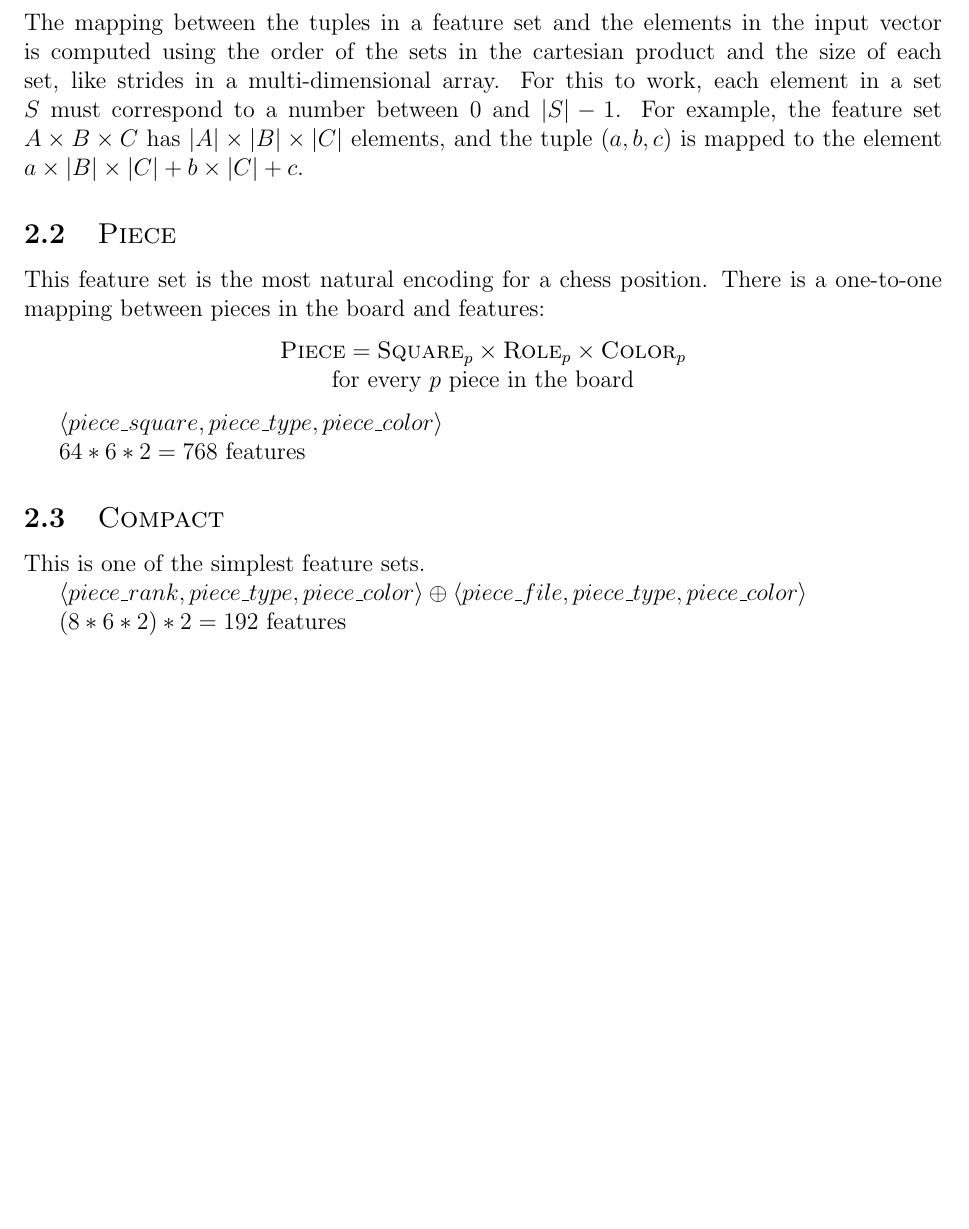
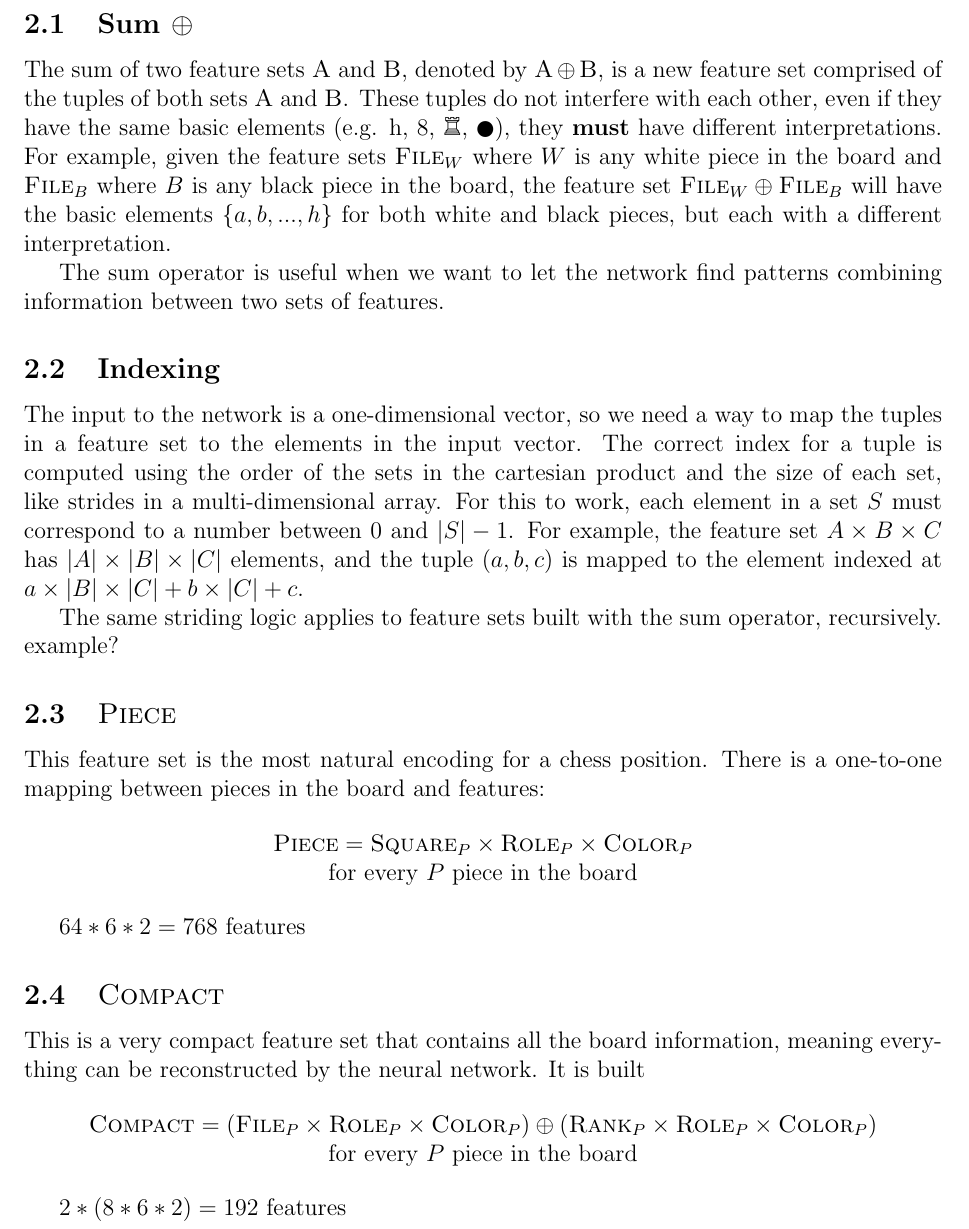
Before and after one commit to mlomb/cs-master-thesis-doc, a LaTeX thesis (thesis/main.tex, which reads thesis/2_encodings.tex): part of page 5 of 13 before the commit and part of page 5 of 14 after it, cut at the place of the change, the shorter picture padded with empty space. Compiled offline with pdfLaTeX.

Commit message:
sum and indexing

```diff
--- a/thesis/2_encodings.tex
+++ b/thesis/2_encodings.tex
@@ -140,17 +140,32 @@ Active features &
 
 \footnotetext[1]{The color of the pieces have no meaning in the definition. They are present for illustrative purposes.}
 
+\subsection{Sum $\oplus$}
+
+% what to talk about:
+% we want the network to find patterns between the two sets
+% some feature sets can be built merging the features of two or more sets
+
+The sum of two feature sets $\fs{A}$ and $\fs{B}$, denoted by $\fs{A} \oplus \fs{B}$, is a new feature set comprised of the tuples of both sets $\fs{A}$ and $\fs{B}$. These tuples do not interfere with each other, even if they have the same basic elements (e.g. h, 8, \symrook, \black), they \textbf{must} have different interpretations.
+For example, given the feature sets $\fs{File}_{W}$ where $W$ is any white piece in the board and $\fs{File}_{B}$ where $B$ is any black piece in the board, the feature set $\fs{File}_{W} \oplus \fs{File}_{B}$ will have the basic elements $\{a, b, ..., h\}$ for both white and black pieces, but each with a different interpretation.
+
+The sum operator is useful when we want to let the network find patterns combining information between two sets of features.
+
+
+
 \subsection{Indexing}
 
-The mapping between the tuples in a feature set and the elements in the input vector is computed using the order of the sets in the cartesian product and the size of each set, like strides in a multi-dimensional array. For this to work, each element in a set $S$ must correspond to a number between $0$ and $|S| - 1$. For example, the feature set $A \times B \times C$ has $|A| \times |B| \times |C|$ elements, and the tuple $(a, b, c)$ is mapped to the element $a \times |B| \times |C| + b \times |C| + c$.
+The input to the network is a one-dimensional vector, so we need a way to map the tuples in a feature set to the elements in the input vector. The correct index for a tuple is computed using the order of the sets in the cartesian product and the size of each set, like strides in a multi-dimensional array. For this to work, each element in a set $S$ must correspond to a number between $0$ and $|S| - 1$. For example, the feature set $A \times B \times C$ has $|A| \times |B| \times |C|$ elements, and the tuple $(a, b, c)$ is mapped to the element indexed at $a \times |B| \times |C| + b \times |C| + c$.
+
+The same striding logic applies to feature sets built with the sum operator, recursively. example?
 
 \subsection{\mdseries\fs{Piece}}
 
 This feature set is the most natural encoding for a chess position. There is a one-to-one mapping between pieces in the board and features:
 
 \begin{center}
-    $\fs{Piece} = \fs{Square}_{p} \times \fs{Role}_{p} \times \fs{Color}_{p}$ \\
-    for every $p$ piece in the board
+    $\fs{Piece} = \fs{Square}_{P} \times \fs{Role}_{P} \times \fs{Color}_{P}$ \\
+    for every $P$ piece in the board
 \end{center}
 
 
@@ -163,17 +178,18 @@ This feature set is the most natural encoding for a chess position. There is a o
 %\end{table}
 
 
-$\langle piece\_square, piece\_type, piece\_color \rangle$
-
 $64*6*2=768$ features
 
 
 \subsection{\mdseries\fs{Compact}}
 
-This is one of the simplest feature sets.
+This is a very compact feature set that contains all the board information, meaning everything can be reconstructed by the neural network. It is built
 
-$\langle piece\_rank, piece\_type, piece\_color \rangle \oplus \langle piece\_file, piece\_type, piece\_color \rangle$
+\begin{center}
+    $\fs{Compact} = (\fs{File}_{P} \times \fs{Role}_{P} \times \fs{Color}_{P}) \oplus (\fs{Rank}_{P} \times \fs{Role}_{P} \times \fs{Color}_{P})$ \\
+    for every $P$ piece in the board
+\end{center}
 
-$(8*6*2)*2=192$ features
+$2*(8*6*2)=192$ features
 
 \subsection{\mdseries\fs{Piece+Moves}}
```
Also changed, not shown: thesis/2_encodings.tex (7 more changed lines).
